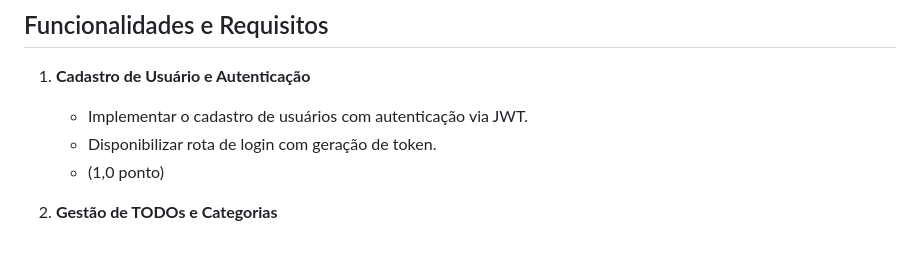
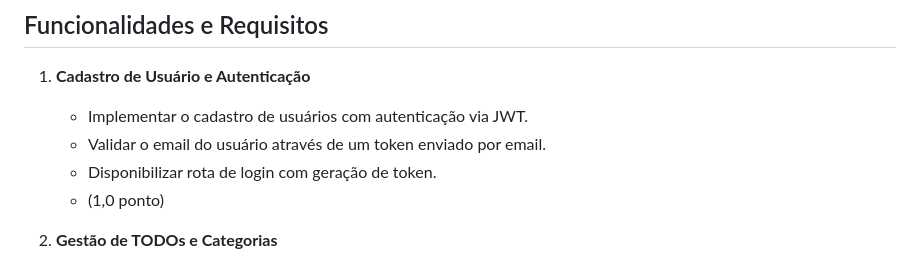
Before and after one commit to vfmachado/tads-webii-2024-2, a Markdown page: Trabalhos/Trabalho IV.md, the part around the change. GitHub-like rendering.

```diff
--- a/Trabalhos/Trabalho IV.md
+++ b/Trabalhos/Trabalho IV.md
@@ -18,6 +18,7 @@ A API deverá ser implementada utilizando as seguintes ferramentas e bibliotecas
 
 1. **Cadastro de Usuário e Autenticação**
    - Implementar o cadastro de usuários com autenticação via JWT.
+   - Validar o email do usuário através de um token enviado por email.
    - Disponibilizar rota de login com geração de token.
    - (1,0 ponto)
 
```
